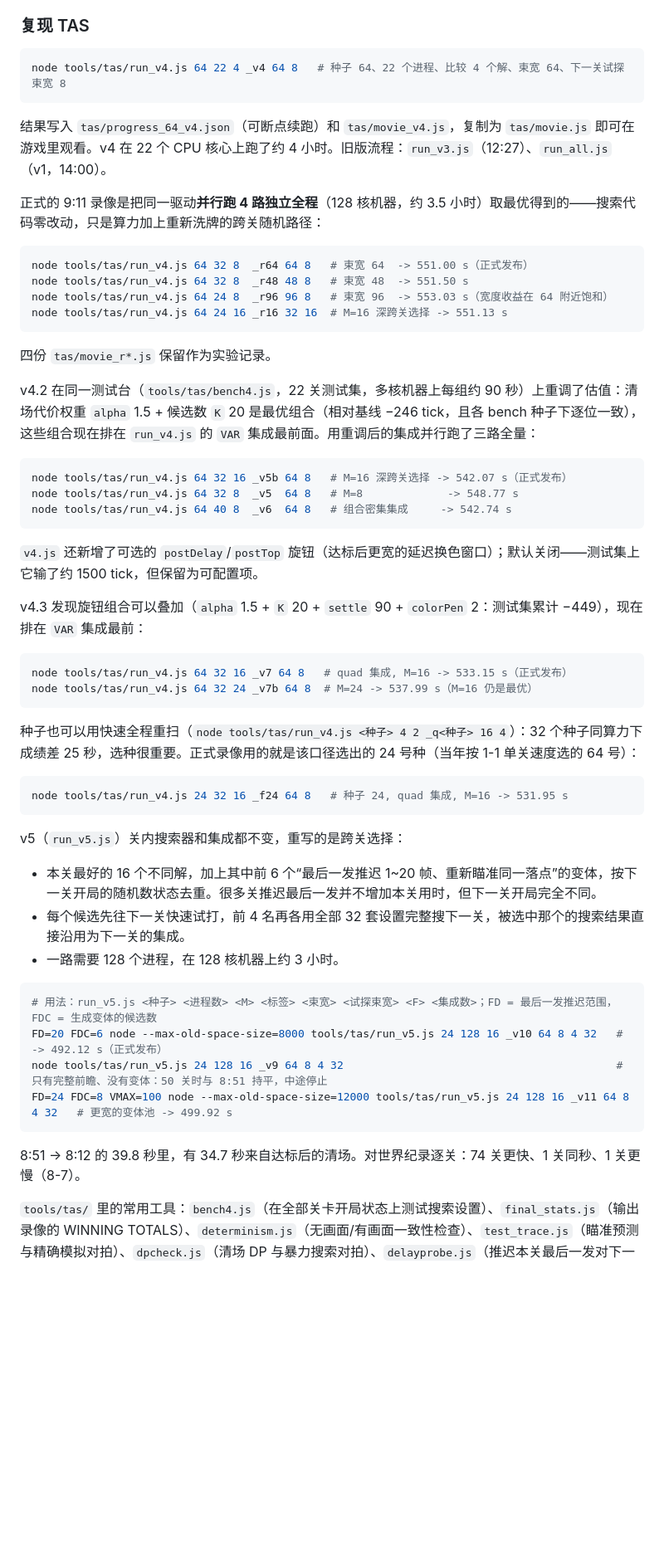
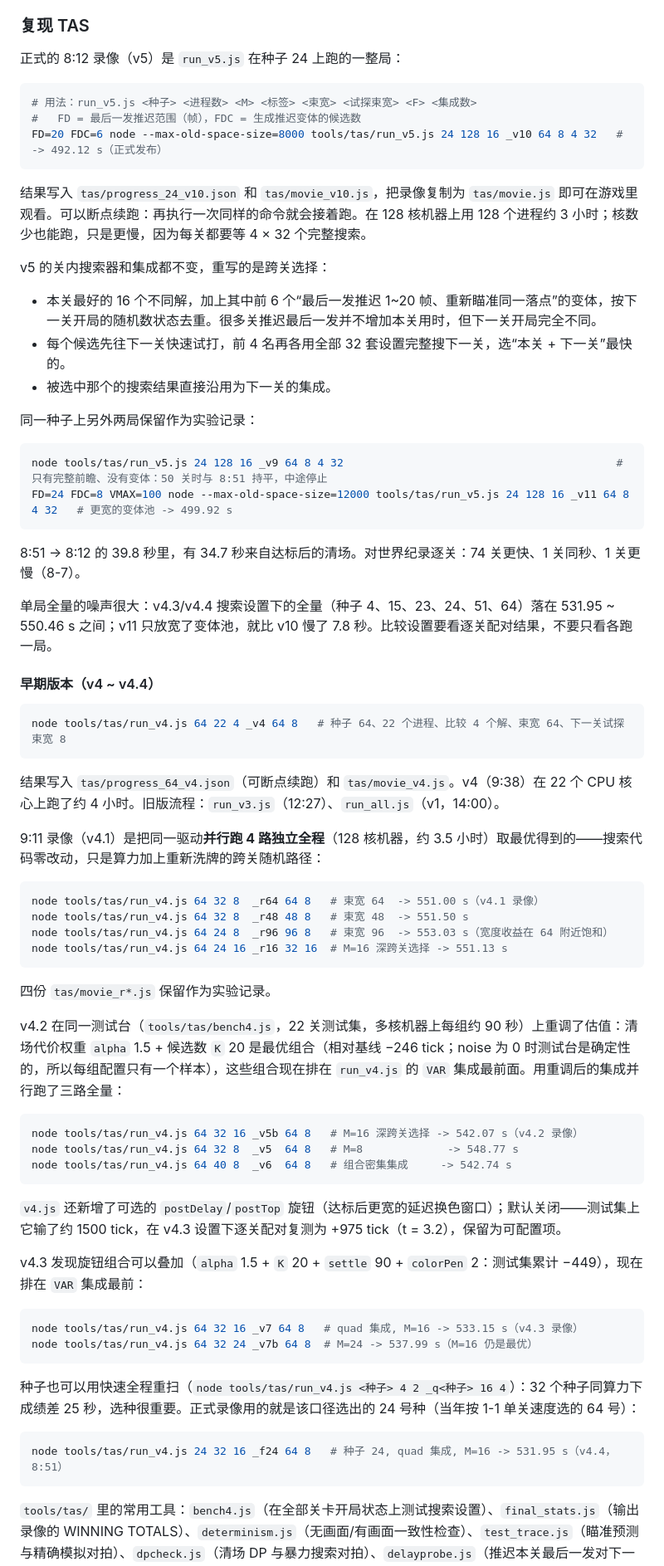
Before and after one commit to 9933fa/Zuma-Deluxe-TAS, a Markdown page: README.md, the part around one of its changes. Shown at 83% size. Drawn GitHub-style; blank space fills up the shorter version.

````diff
--- a/README.md
+++ b/README.md
@@ -160,16 +177,44 @@ python -m http.server 8767
 
 ### 复现 TAS
 
+正式的 8:12 录像（v5）是 `run_v5.js` 在种子 24 上跑的一整局：
+
+```bash
+# 用法：run_v5.js <种子> <进程数> <M> <标签> <束宽> <试探束宽> <F> <集成数>
+#   FD = 最后一发推迟范围（帧），FDC = 生成推迟变体的候选数
+FD=20 FDC=6 node --max-old-space-size=8000 tools/tas/run_v5.js 24 128 16 _v10 64 8 4 32   # -> 492.12 s（正式发布）
+```
+
+结果写入 `tas/progress_24_v10.json` 和 `tas/movie_v10.js`，把录像复制为 `tas/movie.js` 即可在游戏里观看。可以断点续跑：再执行一次同样的命令就会接着跑。在 128 核机器上用 128 个进程约 3 小时；核数少也能跑，只是更慢，因为每关都要等 4 × 32 个完整搜索。
+
+v5 的关内搜索器和集成都不变，重写的是跨关选择：
+- 本关最好的 16 个不同解，加上其中前 6 个“最后一发推迟 1~20 帧、重新瞄准同一落点”的变体，按下一关开局的随机数状态去重。很多关推迟最后一发并不增加本关用时，但下一关开局完全不同。
+- 每个候选先往下一关快速试打，前 4 名再各用全部 32 套设置完整搜下一关，选“本关 + 下一关”最快的。
+- 被选中那个的搜索结果直接沿用为下一关的集成。
+
+同一种子上另外两局保留作为实验记录：
+
+```bash
+node tools/tas/run_v5.js 24 128 16 _v9 64 8 4 32                                          # 只有完整前瞻、没有变体：50 关时与 8:51 持平，中途停止
+FD=24 FDC=8 VMAX=100 node --max-old-space-size=12000 tools/tas/run_v5.js 24 128 16 _v11 64 8 4 32   # 更宽的变体池 -> 499.92 s
+```
+
+8:51 → 8:12 的 39.8 秒里，有 34.7 秒来自达标后的清场。对世界纪录逐关：74 关更快、1 关同秒、1 关更慢（8-7）。
+
+单局全量的噪声很大：v4.3/v4.4 搜索设置下的全量（种子 4、15、23、24、51、64）落在 531.95 ~ 550.46 s 之间；v11 只放宽了变体池，就比 v10 慢了 7.8 秒。比较设置要看逐关配对结果，不要只看各跑一局。
+
+#### 早期版本（v4 ~ v4.4）
+
 ```bash
 node tools/tas/run_v4.js 64 22 4 _v4 64 8   # 种子 64、22 个进程、比较 4 个解、束宽 64、下一关试探束宽 8
 ```
 
-结果写入 `tas/progress_64_v4.json`（可断点续跑）和 `tas/movie_v4.js`，复制为 `tas/movie.js` 即可在游戏里观看。v4 在 22 个 CPU 核心上跑了约 4 小时。旧版流程：`run_v3.js`（12:27）、`run_all.js`（v1，14:00）。
+结果写入 `tas/progress_64_v4.json`（可断点续跑）和 `tas/movie_v4.js`。v4（9:38）在 22 个 CPU 核心上跑了约 4 小时。旧版流程：`run_v3.js`（12:27）、`run_all.js`（v1，14:00）。
 
-正式的 9:11 录像是把同一驱动**并行跑 4 路独立全程**（128 核机器，约 3.5 小时）取最优得到的——搜索代码零改动，只是算力加上重新洗牌的跨关随机路径：
+9:11 录像（v4.1）是把同一驱动**并行跑 4 路独立全程**（128 核机器，约 3.5 小时）取最优得到的——搜索代码零改动，只是算力加上重新洗牌的跨关随机路径：
 
 ```bash
-node tools/tas/run_v4.js 64 32 8  _r64 64 8   # 束宽 64  -> 551.00 s（正式发布）
+node tools/tas/run_v4.js 64 32 8  _r64 64 8   # 束宽 64  -> 551.00 s（v4.1 录像）
 node tools/tas/run_v4.js 64 32 8  _r48 48 8   # 束宽 48  -> 551.50 s
 node tools/tas/run_v4.js 64 24 8  _r96 96 8   # 束宽 96  -> 553.03 s（宽度收益在 64 附近饱和）
 node tools/tas/run_v4.js 64 24 16 _r16 32 16  # M=16 深跨关选择 -> 551.13 s
@@ -177,42 +222,28 @@ node tools/tas/run_v4.js 64 24 16 _r16 32 16  # M=16 深跨关选择 -> 551.13 s
 
 四份 `tas/movie_r*.js` 保留作为实验记录。
 
-v4.2 在同一测试台（`tools/tas/bench4.js`，22 关测试集，多核机器上每组约 90 秒）上重调了估值：清场代价权重 `alpha` 1.5 + 候选数 `K` 20 是最优组合（相对基线 −246 tick，且各 bench 种子下逐位一致），这些组合现在排在 `run_v4.js` 的 `VAR` 集成最前面。用重调后的集成并行跑了三路全量：
+v4.2 在同一测试台（`tools/tas/bench4.js`，22 关测试集，多核机器上每组约 90 秒）上重调了估值：清场代价权重 `alpha` 1.5 + 候选数 `K` 20 是最优组合（相对基线 −246 tick；noise 为 0 时测试台是确定性的，所以每组配置只有一个样本），这些组合现在排在 `run_v4.js` 的 `VAR` 集成最前面。用重调后的集成并行跑了三路全量：
 
 ```bash
-node tools/tas/run_v4.js 64 32 16 _v5b 64 8   # M=16 深跨关选择 -> 542.07 s（正式发布）
+node tools/tas/run_v4.js 64 32 16 _v5b 64 8   # M=16 深跨关选择 -> 542.07 s（v4.2 录像）
 node tools/tas/run_v4.js 64 32 8  _v5  64 8   # M=8             -> 548.77 s
 node tools/tas/run_v4.js 64 40 8  _v6  64 8   # 组合密集集成     -> 542.74 s
 ```
 
-`v4.js` 还新增了可选的 `postDelay`/`postTop` 旋钮（达标后更宽的延迟换色窗口）；默认关闭——测试集上它输了约 1500 tick，但保留为可配置项。
+`v4.js` 还新增了可选的 `postDelay`/`postTop` 旋钮（达标后更宽的延迟换色窗口）；默认关闭——测试集上它输了约 1500 tick，在 v4.3 设置下逐关配对复测为 +975 tick（t = 3.2），保留为可配置项。
 
 v4.3 发现旋钮组合可以叠加（`alpha` 1.5 + `K` 20 + `settle` 90 + `colorPen` 2：测试集累计 −449），现在排在 `VAR` 集成最前：
 
 ```bash
-node tools/tas/run_v4.js 64 32 16 _v7 64 8   # quad 集成, M=16 -> 533.15 s（正式发布）
+node tools/tas/run_v4.js 64 32 16 _v7 64 8   # quad 集成, M=16 -> 533.15 s（v4.3 录像）
 node tools/tas/run_v4.js 64 32 24 _v7b 64 8  # M=24 -> 537.99 s（M=16 仍是最优）
 ```
 
 种子也可以用快速全程重扫（`node tools/tas/run_v4.js <种子> 4 2 _q<种子> 16 4`）：32 个种子同算力下成绩差 25 秒，选种很重要。正式录像用的就是该口径选出的 24 号种（当年按 1-1 单关速度选的 64 号）：
 
 ```bash
-node tools/tas/run_v4.js 24 32 16 _f24 64 8   # 种子 24, quad 集成, M=16 -> 531.95 s
+node tools/tas/run_v4.js 24 32 16 _f24 64 8   # 种子 24, quad 集成, M=16 -> 531.95 s（v4.4，8:51）
 ```
-
-v5（`run_v5.js`）关内搜索器和集成都不变，重写的是跨关选择：
-- 本关最好的 16 个不同解，加上其中前 6 个“最后一发推迟 1~20 帧、重新瞄准同一落点”的变体，按下一关开局的随机数状态去重。很多关推迟最后一发并不增加本关用时，但下一关开局完全不同。
-- 每个候选先往下一关快速试打，前 4 名再各用全部 32 套设置完整搜下一关，被选中那个的搜索结果直接沿用为下一关的集成。
-- 一路需要 128 个进程，在 128 核机器上约 3 小时。
-
-```bash
-# 用法：run_v5.js <种子> <进程数> <M> <标签> <束宽> <试探束宽> <F> <集成数>；FD = 最后一发推迟范围，FDC = 生成变体的候选数
-FD=20 FDC=6 node --max-old-space-size=8000 tools/tas/run_v5.js 24 128 16 _v10 64 8 4 32   # -> 492.12 s（正式发布）
-node tools/tas/run_v5.js 24 128 16 _v9 64 8 4 32                                          # 只有完整前瞻、没有变体：50 关时与 8:51 持平，中途停止
-FD=24 FDC=8 VMAX=100 node --max-old-space-size=12000 tools/tas/run_v5.js 24 128 16 _v11 64 8 4 32   # 更宽的变体池 -> 499.92 s
-```
-
-8:51 → 8:12 的 39.8 秒里，有 34.7 秒来自达标后的清场。对世界纪录逐关：74 关更快、1 关同秒、1 关更慢（8-7）。
 
 `tools/tas/` 里的常用工具：`bench4.js`（在全部关卡开局状态上测试搜索设置）、`final_stats.js`（输出录像的 WINNING TOTALS）、`determinism.js`（无画面/有画面一致性检查）、`test_trace.js`（瞄准预测与精确模拟对拍）、`dpcheck.js`（清场 DP 与暴力搜索对拍）、`delayprobe.js`（推迟本关最后一发对下一关的影响）、`endprobe.js`（从达标时刻重搜录像的各关）。
 
````
Also changed, not shown: other parts of README.md (+34 -17 lines).
